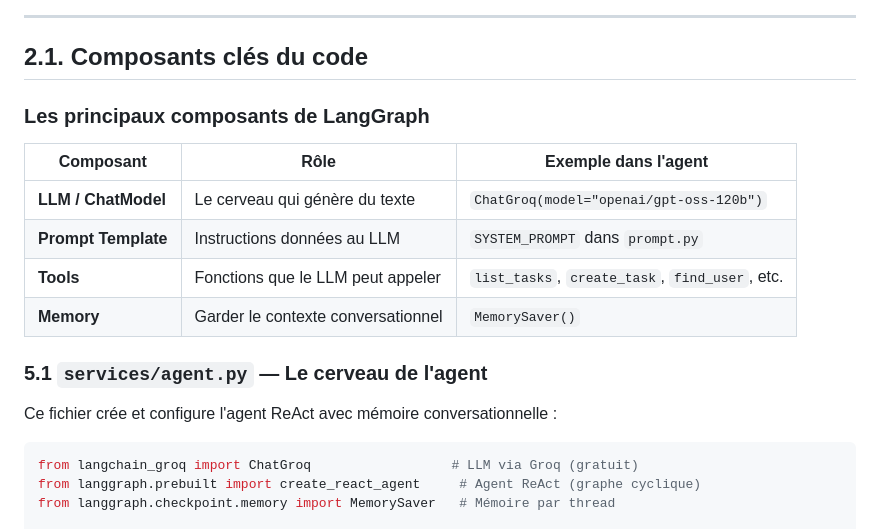
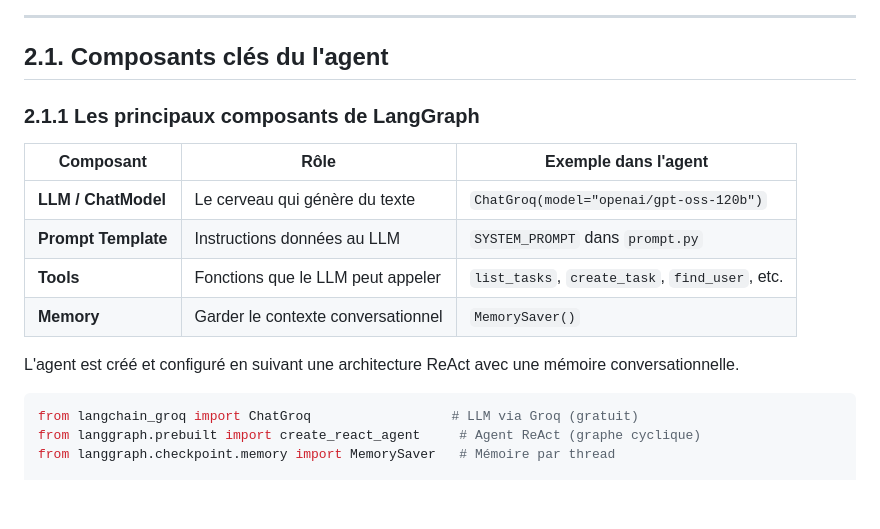
Before and after one commit to babyazerty009-byte/App5, a Markdown page: README.md, the part around one of its changes. Rendered like a GitHub page; blank space fills up the shorter version.

````diff
--- a/README.md
+++ b/README.md
@@ -70,10 +70,10 @@ Les modèles disponibles utilisé sont soumis à des limites de requêtes et de
 
 ---
 
-## 2.1. Composants clés du code
+## 2.1. Composants clés du l'agent
 
 
-### Les principaux composants de LangGraph
+### 2.1.1 Les principaux composants de LangGraph
 
 | Composant | Rôle | Exemple dans l'agent |
 |---|---|---|
@@ -82,9 +82,7 @@ Les modèles disponibles utilisé sont soumis à des limites de requêtes et de
 | **Tools** | Fonctions que le LLM peut appeler | `list_tasks`, `create_task`, `find_user`, etc. |
 | **Memory** | Garder le contexte conversationnel | `MemorySaver()` |
 
-### 5.1 `services/agent.py` — Le cerveau de l'agent
-
-Ce fichier crée et configure l'agent ReAct avec mémoire conversationnelle :
+L'agent est créé et configuré en suivant une architecture ReAct avec une mémoire conversationnelle.
 
 ```python
 from langchain_groq import ChatGroq                  # LLM via Groq (gratuit)
````
Also changed, not shown: other parts of README.md (+14 -106 lines).
